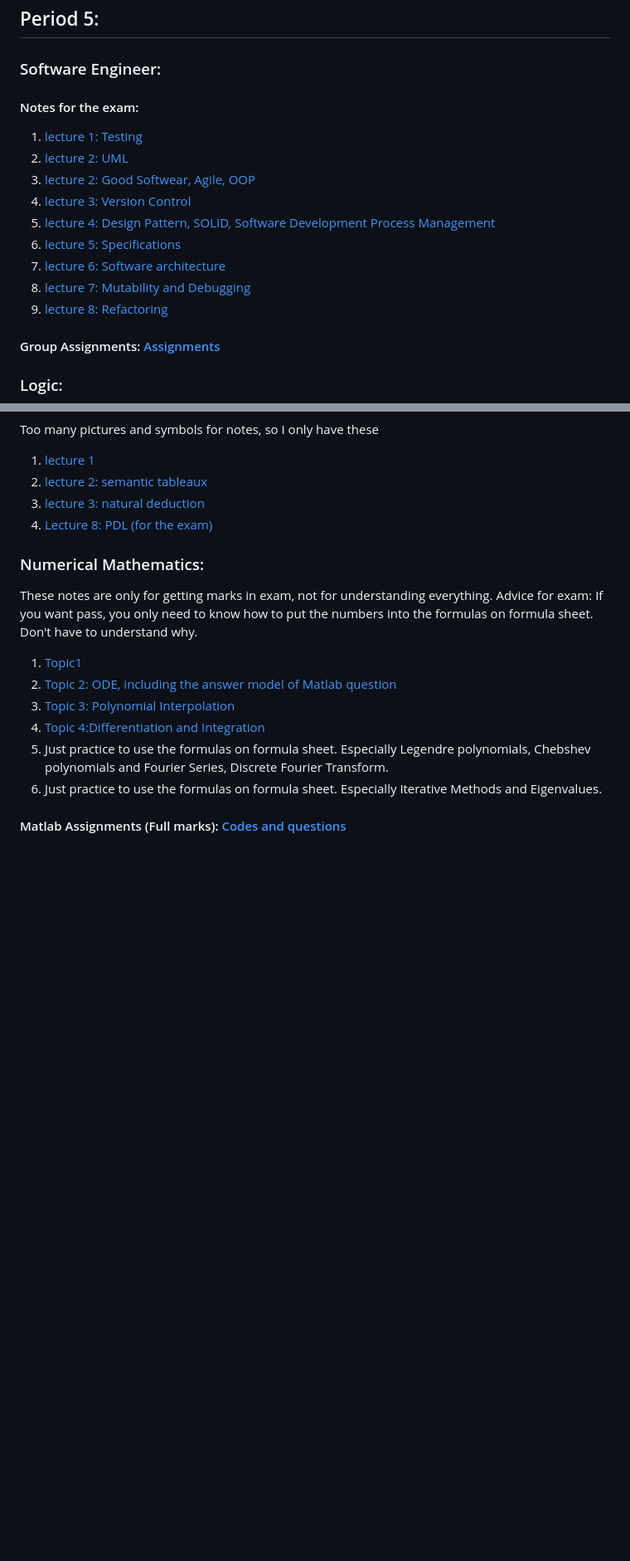
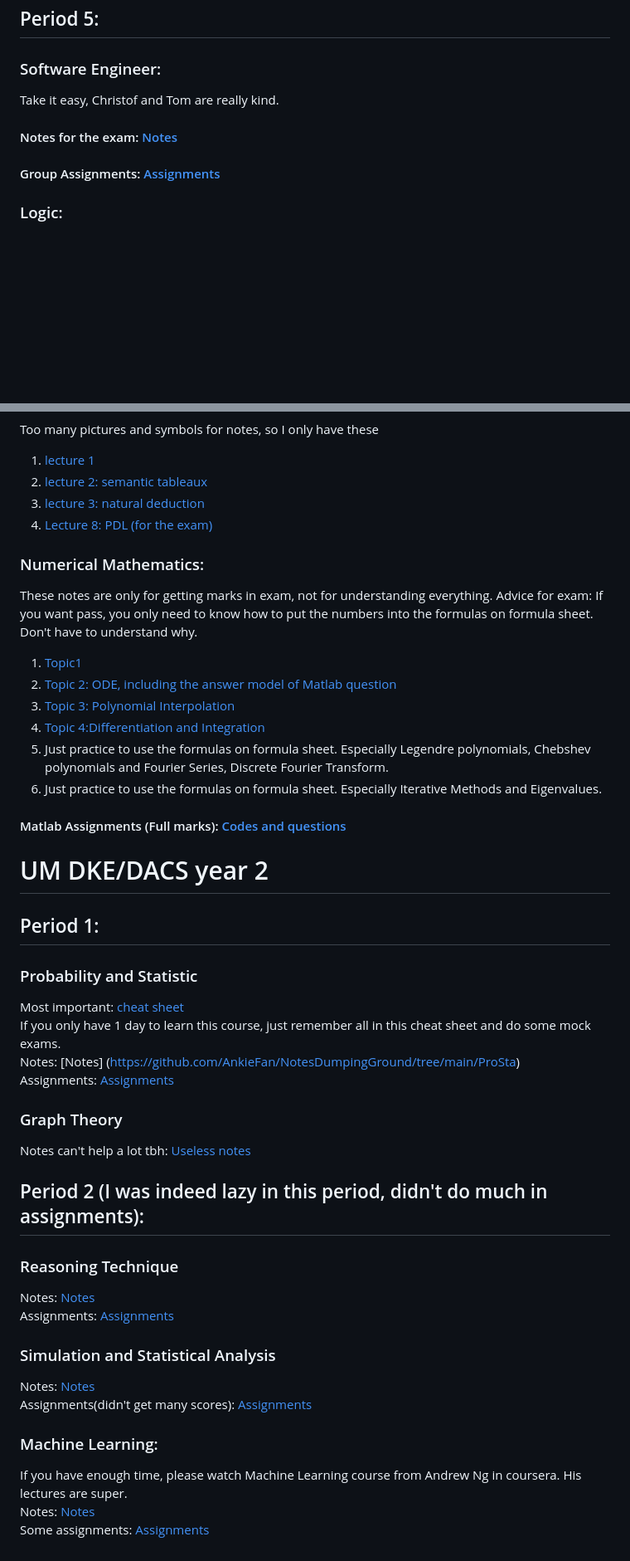
Before and after one commit to AnkieFan/NotesDumpingGround, a Markdown page: README.md, 2 parts joined by grey strips. Shown at 83% size. GitHub-like rendering; blank space fills up the shorter version.

```diff
--- a/README.md
+++ b/README.md
@@ -15,16 +18,8 @@ Notes: [Linear Algebra](https://github.com/AnkieFan/NotesDumpingGround/tree/main
 
 ## Period 5:
 ### Software Engineer:
-  #### Notes for the exam:
-  1. [lecture 1: Testing](https://github.com/AnkieFan/NotesDumpingGround/blob/main/SE/Lec1_exam.md)
-  2. [lecture 2: UML](https://github.com/AnkieFan/NotesDumpingGround/blob/main/SE/Lec2_UML.md)
-  3. [lecture 2: Good Softwear, Agile, OOP](https://github.com/AnkieFan/NotesDumpingGround/blob/main/SE/Lec2_exam.md)
-  4. [lecture 3: Version Control](https://github.com/AnkieFan/NotesDumpingGround/blob/main/SE/Lec3_exam.md)
-  5. [lecture 4: Design Pattern, SOLID, Software Development Process Management](https://github.com/AnkieFan/NotesDumpingGround/blob/main/SE/Lec4_exam.md)
-  6. [lecture 5: Specifications](https://github.com/AnkieFan/NotesDumpingGround/blob/main/SE/Lec5_exam.md)
-  7. [lecture 6: Software architecture](https://github.com/AnkieFan/NotesDumpingGround/blob/main/SE/Lec6_exam.md)
-  8. [lecture 7: Mutability and Debugging](https://github.com/AnkieFan/NotesDumpingGround/blob/main/SE/Lec7_exam.md)
-  9. [lecture 8: Refactoring](https://github.com/AnkieFan/NotesDumpingGround/blob/main/SE/Lec8_exam.md)
+Take it easy, Christof and Tom are really kind.
+  #### Notes for the exam: [Notes](https://github.com/AnkieFan/NotesDumpingGround/tree/main/SE)
   #### Group Assignments: [Assignments](https://github.com/AnkieFan/NotesDumpingGround/blob/main/SE/Assignments)
 
 ### Logic:
@@ -44,3 +39,28 @@ Notes: [Linear Algebra](https://github.com/AnkieFan/NotesDumpingGround/tree/main
   5. Just practice to use the formulas on formula sheet. Especially Legendre polynomials, Chebshev polynomials and Fourier Series, Discrete Fourier Transform.
   6. Just practice to use the formulas on formula sheet. Especially Iterative Methods and Eigenvalues.
   #### Matlab Assignments (Full marks): [Codes and questions](https://github.com/AnkieFan/NotesDumpingGround/tree/main/Numerical%20Math/matlabAssign)
+
+# UM DKE/DACS year 2
+## Period 1:
+### Probability and Statistic
+  Most important: [cheat sheet](https://github.com/AnkieFan/NotesDumpingGround/blob/main/ProSta/cheatsheet.md)
+  If you only have 1 day to learn this course, just remember all in this cheat sheet and do some mock exams.
+  Notes: [Notes] (https://github.com/AnkieFan/NotesDumpingGround/tree/main/ProSta)
+  Assignments: [Assignments](https://github.com/AnkieFan/NotesDumpingGround/tree/main/ProSta/assigns)
+
+### Graph Theory
+  Notes can't help a lot tbh: [Useless notes](https://github.com/AnkieFan/NotesDumpingGround/tree/main/GraphTheory)
+
+## Period 2 (I was indeed lazy in this period, didn't do much in assignments):
+### Reasoning Technique
+  Notes: [Notes](https://github.com/AnkieFan/NotesDumpingGround/tree/main/RT)
+  Assignments: [Assignments](https://github.com/AnkieFan/NotesDumpingGround/tree/main/RT/assign)
+
+### Simulation and Statistical Analysis
+  Notes: [Notes](https://github.com/AnkieFan/NotesDumpingGround/tree/main/SSA)
+  Assignments(didn't get many scores): [Assignments](https://github.com/AnkieFan/NotesDumpingGround/tree/main/SSA/assign)
+
+### Machine Learning:
+  If you have enough time, please watch Machine Learning course from Andrew Ng in coursera. His lectures are super.
+  Notes: [Notes](https://github.com/AnkieFan/NotesDumpingGround/tree/main/ML)
+  Some assignments: [Assignments](https://github.com/AnkieFan/NotesDumpingGround/tree/main/ML/assigns)
```
Also changed, not shown: other parts of README.md (+3 -0 lines).
